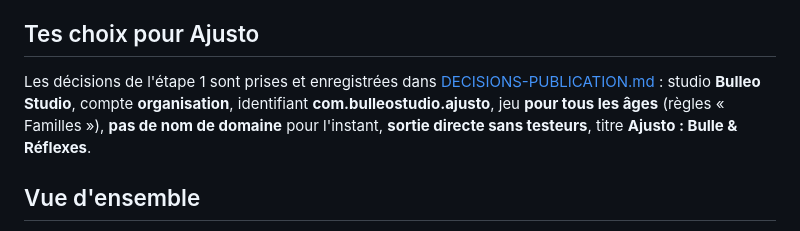
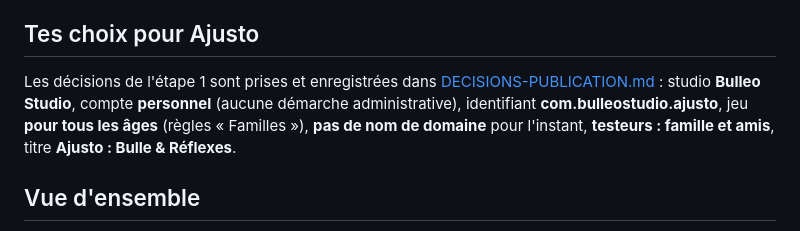
Before and after one commit to lekamaro-cyber/pile-poil, a Markdown page: PUBLIER-SUR-GOOGLE-PLAY.md, the part around the change. Rendered like a GitHub page.

```diff
--- a/PUBLIER-SUR-GOOGLE-PLAY.md
+++ b/PUBLIER-SUR-GOOGLE-PLAY.md
@@ -14,9 +14,9 @@ Play Store (le magasin d'applis des téléphones Android). Il resservira pour le
 ## Tes choix pour Ajusto
 
 Les décisions de l'étape 1 sont prises et enregistrées dans [DECISIONS-PUBLICATION.md](DECISIONS-PUBLICATION.md) :
-studio **Bulleo Studio**, compte **organisation**, identifiant **com.bulleostudio.ajusto**, jeu **pour tous les âges**
-(règles « Familles »), **pas de nom de domaine** pour l'instant, **sortie directe sans testeurs**, titre
-**Ajusto : Bulle & Réflexes**.
+studio **Bulleo Studio**, compte **personnel** (aucune démarche administrative), identifiant
+**com.bulleostudio.ajusto**, jeu **pour tous les âges** (règles « Familles »), **pas de nom de domaine** pour
+l'instant, **testeurs : famille et amis**, titre **Ajusto : Bulle & Réflexes**.
 
 ## Vue d'ensemble
 
```
Also changed, not shown: DECISIONS-PUBLICATION.md (+9 -8 lines).
